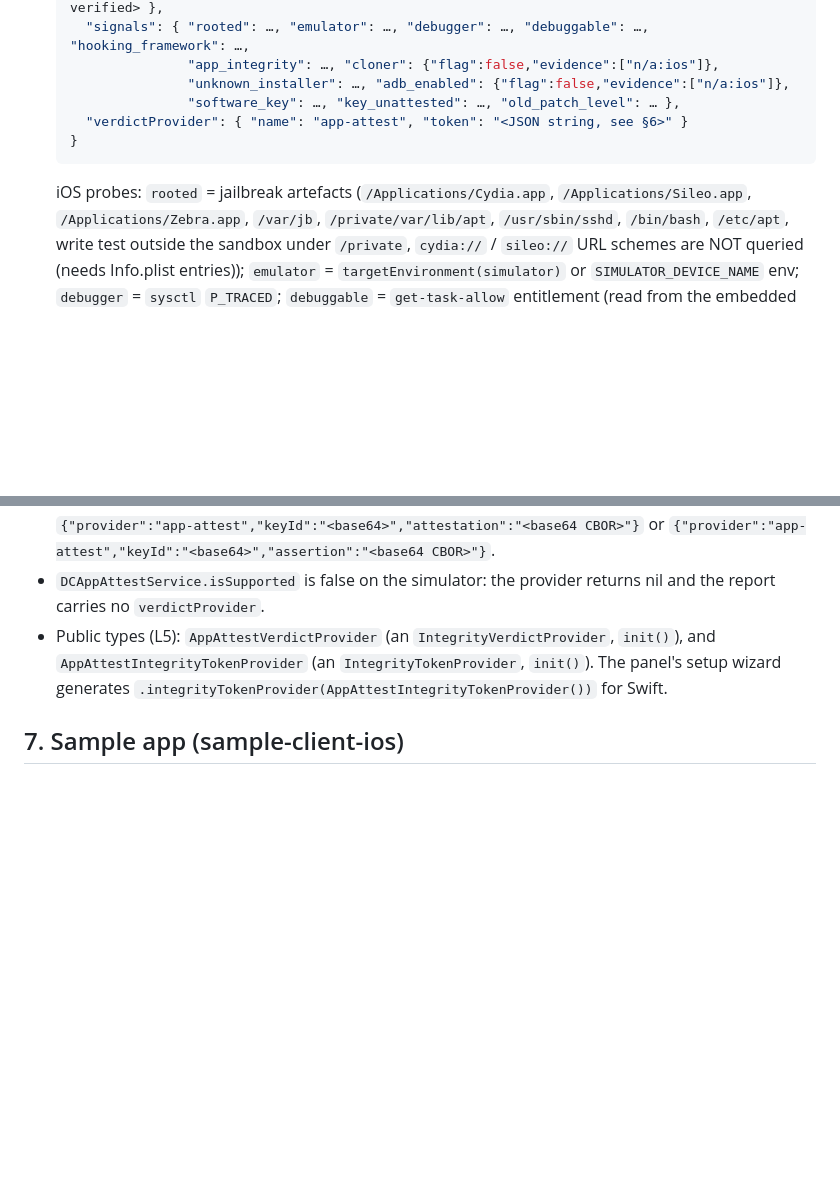
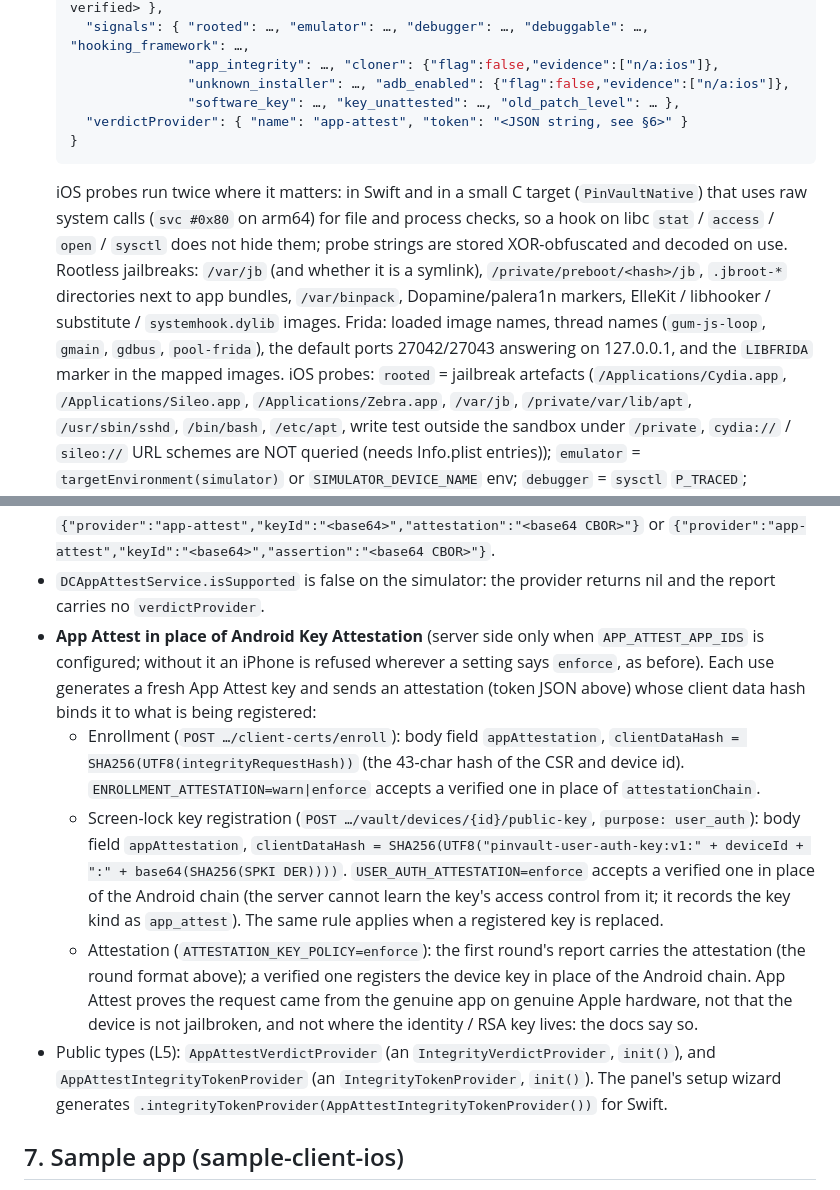
Before and after one commit to umutcansu/PinVault, a Markdown page: pinvault-ios/PORTING.md, 2 parts joined by grey strips. GitHub-like rendering; blank space fills up the shorter version.

Commit message:
PORTING: App Attest in place of Key Attestation under enforce, hardened iOS probes
Co-Authored-By: Claude Opus 5.5 <noreply@anthropic.com>

````diff
--- a/pinvault-ios/PORTING.md
+++ b/pinvault-ios/PORTING.md
@@ -118,6 +118,14 @@ Kotlin files are grouped (results, small enums).
     "verdictProvider": { "name": "app-attest", "token": "<JSON string, see §6>" }
   }
   ```
+  iOS probes run twice where it matters: in Swift and in a small C target (`PinVaultNative`) that
+  uses raw system calls (`svc #0x80` on arm64) for file and process checks, so a hook on libc `stat` /
+  `access` / `open` / `sysctl` does not hide them; probe strings are stored XOR-obfuscated and decoded
+  on use. Rootless jailbreaks: `/var/jb` (and whether it is a symlink), `/private/preboot/<hash>/jb`,
+  `.jbroot-*` directories next to app bundles, `/var/binpack`, Dopamine/palera1n markers, ElleKit /
+  libhooker / substitute / `systemhook.dylib` images. Frida: loaded image names, thread names
+  (`gum-js-loop`, `gmain`, `gdbus`, `pool-frida`), the default ports 27042/27043 answering on
+  127.0.0.1, and the `LIBFRIDA` marker in the mapped images.
   iOS probes: `rooted` = jailbreak artefacts (`/Applications/Cydia.app`, `/Applications/Sileo.app`,
   `/Applications/Zebra.app`, `/var/jb`, `/private/var/lib/apt`, `/usr/sbin/sshd`, `/bin/bash`,
   `/etc/apt`, write test outside the sandbox under `/private`, `cydia://` / `sileo://` URL schemes are
@@ -170,6 +178,22 @@ Kotlin files are grouped (results, small enums).
   `{"provider":"app-attest","keyId":"<base64>","assertion":"<base64 CBOR>"}`.
 - `DCAppAttestService.isSupported` is false on the simulator: the provider returns nil and the
   report carries no `verdictProvider`.
+- **App Attest in place of Android Key Attestation** (server side only when `APP_ATTEST_APP_IDS` is
+  configured; without it an iPhone is refused wherever a setting says `enforce`, as before). Each use
+  generates a fresh App Attest key and sends an attestation (token JSON above) whose client data hash
+  binds it to what is being registered:
+  - Enrollment (`POST …/client-certs/enroll`): body field `appAttestation`,
+    `clientDataHash = SHA256(UTF8(integrityRequestHash))` (the 43-char hash of the CSR and device id).
+    `ENROLLMENT_ATTESTATION=warn|enforce` accepts a verified one in place of `attestationChain`.
+  - Screen-lock key registration (`POST …/vault/devices/{id}/public-key`, `purpose: user_auth`):
+    body field `appAttestation`, `clientDataHash = SHA256(UTF8("pinvault-user-auth-key:v1:" + deviceId + ":" + base64(SHA256(SPKI DER))))`.
+    `USER_AUTH_ATTESTATION=enforce` accepts a verified one in place of the Android chain (the server
+    cannot learn the key's access control from it; it records the key kind as `app_attest`). The same
+    rule applies when a registered key is replaced.
+  - Attestation (`ATTESTATION_KEY_POLICY=enforce`): the first round's report carries the attestation
+    (the round format above); a verified one registers the device key in place of the Android chain.
+  App Attest proves the request came from the genuine app on genuine Apple hardware, not that the
+  device is not jailbroken, and not where the identity / RSA key lives: the docs say so.
 - Public types (L5): `AppAttestVerdictProvider` (an `IntegrityVerdictProvider`, `init()`), and
   `AppAttestIntegrityTokenProvider` (an `IntegrityTokenProvider`, `init()`). The panel's setup wizard
   generates `.integrityTokenProvider(AppAttestIntegrityTokenProvider())` for Swift.
````
